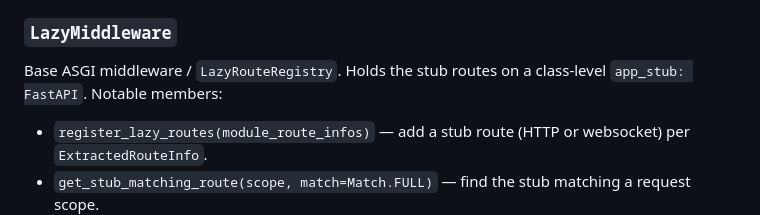
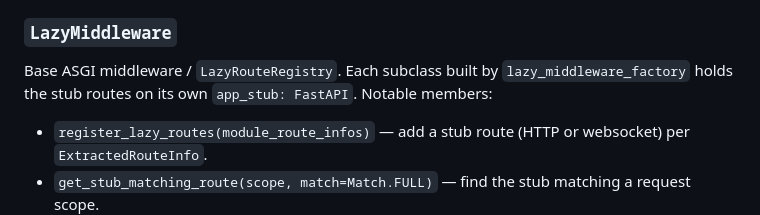
Before and after one commit to Toilal/fastapi-router-lazy, a Markdown page: docs/api.md, the part around the change. Rendered like a GitHub page.

```diff
--- a/docs/api.md
+++ b/docs/api.md
@@ -86,8 +86,9 @@ through. Also exported under its internal name `factory`.
 
 ### `LazyMiddleware`
 
-Base ASGI middleware / `LazyRouteRegistry`. Holds the stub routes on a
-class-level `app_stub: FastAPI`. Notable members:
+Base ASGI middleware / `LazyRouteRegistry`. Each subclass built by
+`lazy_middleware_factory` holds the stub routes on its own `app_stub: FastAPI`.
+Notable members:
 
 - `register_lazy_routes(module_route_infos)` — add a stub route (HTTP or
   websocket) per `ExtractedRouteInfo`.
```
Also changed, not shown: docs/usage.md (+3 -3 lines).
